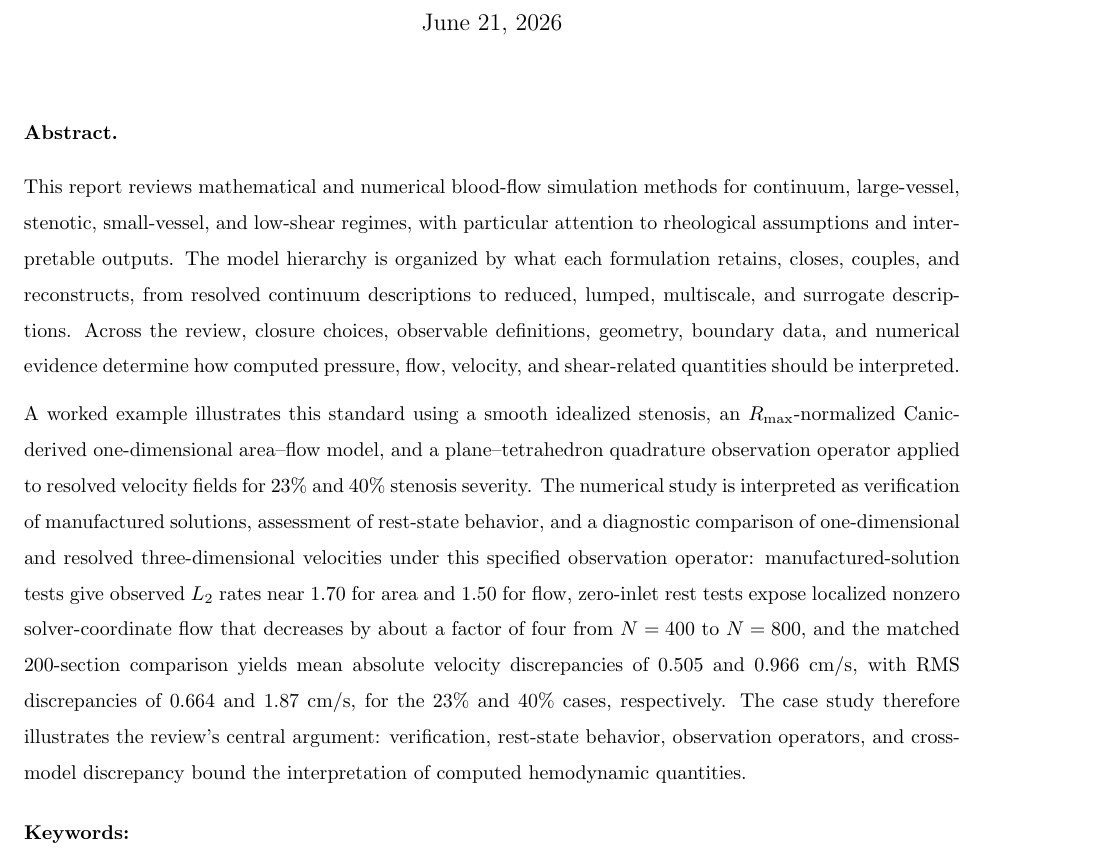
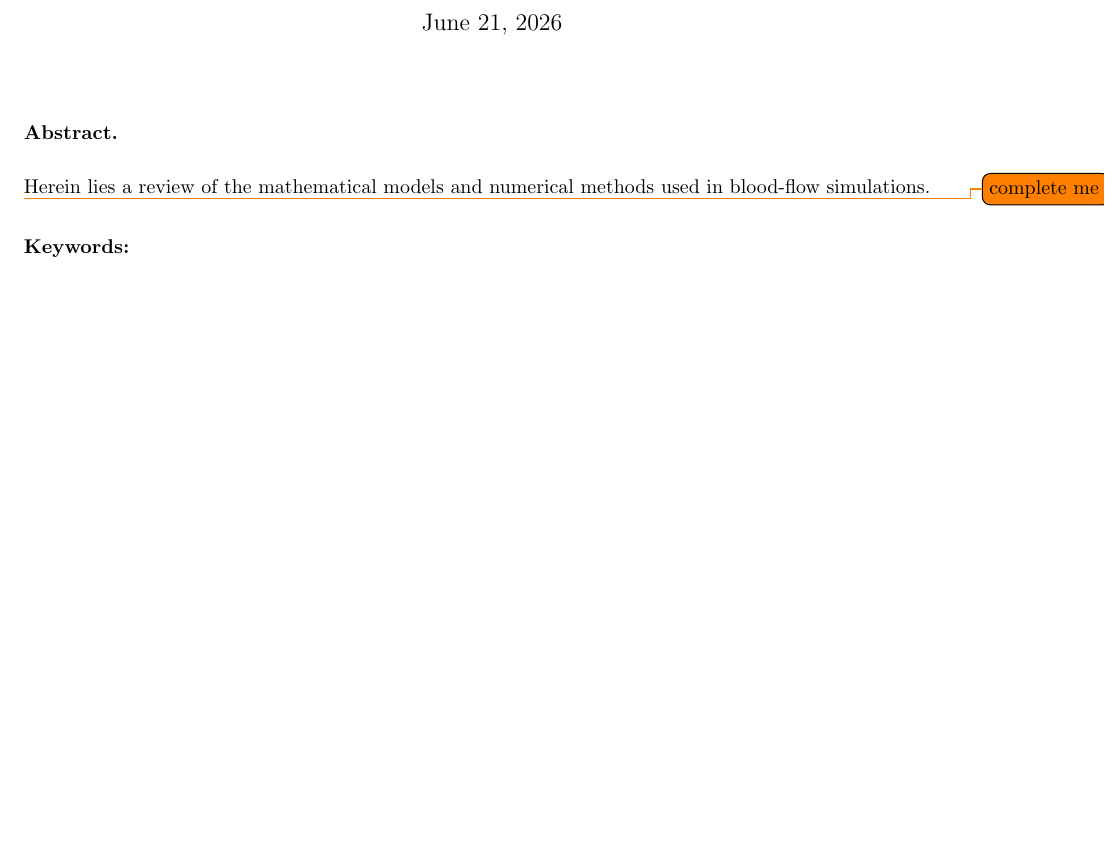
Before and after one commit to danphenderson/masters-report, a LaTeX document (report/final-report.tex, which reads report/frontmatter/abstract.tex): part of page 1 of 82, cut so that both start at the same text, the shorter picture padded with empty space. Compiled offline with pdfLaTeX.

Commit message:
wip: abstract

```diff
--- a/report/frontmatter/abstract.tex
+++ b/report/frontmatter/abstract.tex
@@ -1,28 +1,7 @@
 \medskip
 \noindent\textbf{Abstract.}\par\smallskip
-This report reviews mathematical and numerical blood-flow simulation methods
-for continuum, large-vessel, stenotic, small-vessel, and low-shear regimes,
-with particular attention to rheological assumptions and interpretable outputs.
-The model hierarchy is organized by what each formulation retains, closes,
-couples, and reconstructs, from resolved continuum descriptions to reduced,
-lumped, multiscale, and surrogate descriptions. Across the review, closure
-choices, observable definitions, geometry, boundary data, and numerical evidence
-determine how computed pressure, flow, velocity, and shear-related quantities
-should be interpreted.
+Herein lies a review of the mathematical models and numerical methods
+used in blood-flow simulations.
 
-A worked example illustrates this standard using a smooth idealized stenosis,
-an $R_{\max}$-normalized Canic-derived one-dimensional area--flow model, and a
-plane--tetrahedron quadrature observation operator applied to resolved velocity
-fields for 23\% and 40\% stenosis severity. The numerical study is interpreted
-as verification of manufactured solutions, assessment of rest-state behavior,
-and a diagnostic comparison of one-dimensional and resolved three-dimensional
-velocities under this specified observation operator: manufactured-solution
-tests give observed $L_2$ rates near 1.70 for area and 1.50 for flow,
-zero-inlet rest tests expose localized nonzero solver-coordinate flow that
-decreases by about a factor of four from $N=400$ to $N=800$, and the matched
-200-section comparison yields mean absolute velocity discrepancies of 0.505 and
-0.966 cm/s, with RMS discrepancies of 0.664 and 1.87 cm/s, for the 23\% and
-40\% cases, respectively. The case study therefore illustrates the review's
-central argument: verification, rest-state behavior, observation operators, and
-cross-model discrepancy bound the interpretation of computed hemodynamic
-quantities.
+
+\todo{complete me}
```
